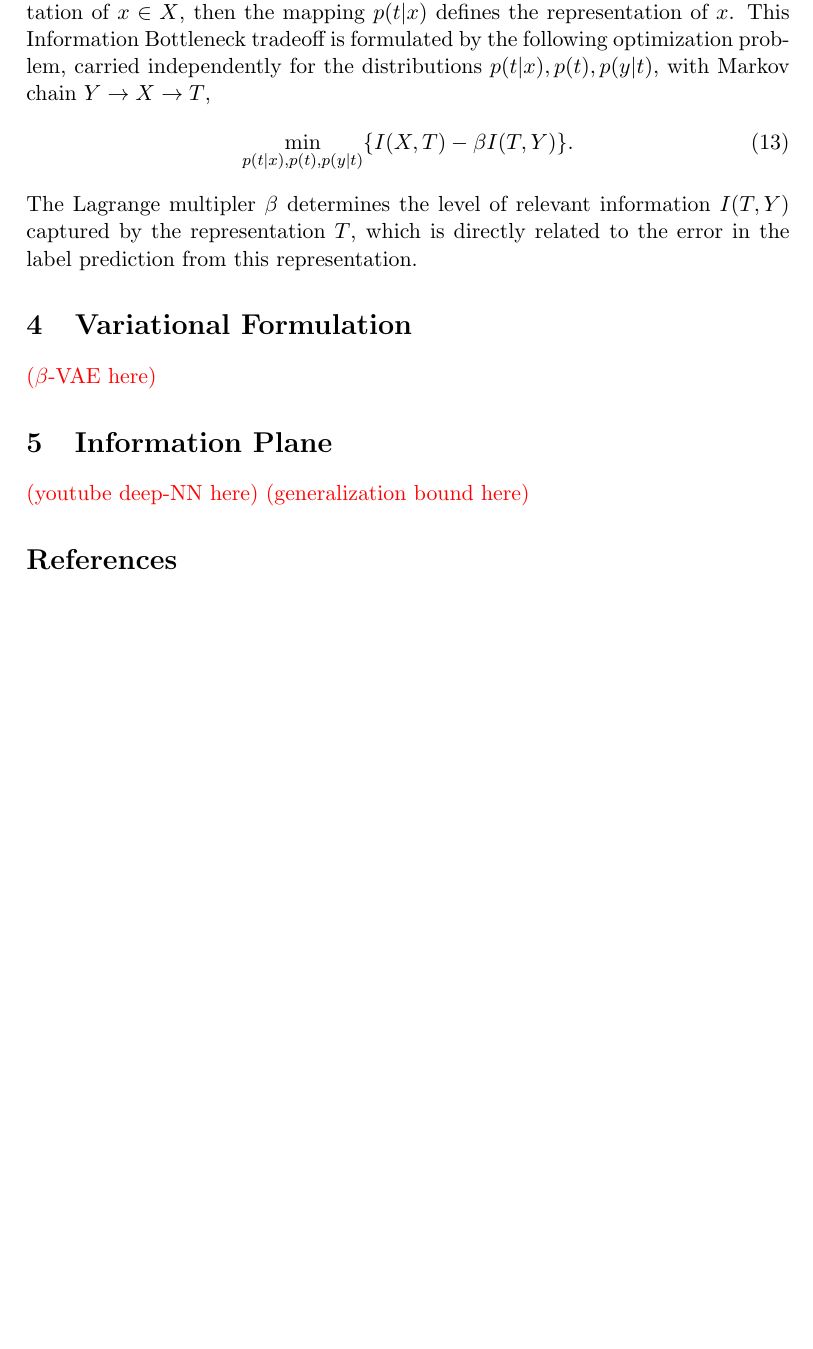
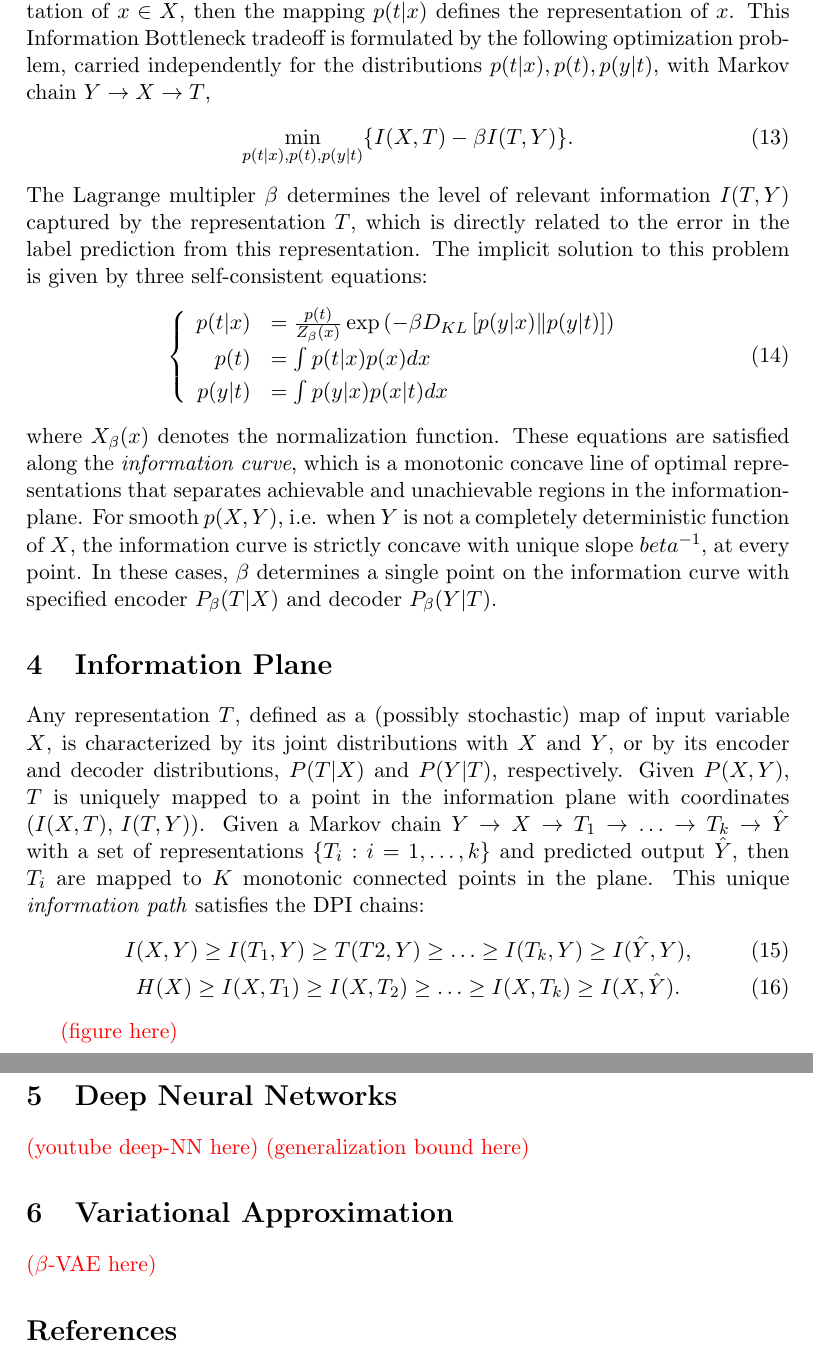
Before and after one commit to enijkamp/notes, a LaTeX paper (bottleneck.tex): part of page 4 of 4 before the commit and two parts of pages 4 and 5 of 5 after it, the two joined at a grey line, cut so that both start at the same text, the shorter picture padded with empty space. Compiled offline with pdfLaTeX.

Commit message:
information plane

```diff
--- a/bottleneck.tex
+++ b/bottleneck.tex
@@ -115,15 +116,31 @@ Define $t\in T$ as a compressed representation of $x\in X$, then the mapping $p(
 \begin{equation}
 \underset{p(t\vert x), p(t), p(y\vert t)}{\min} \{ I(X,T)-\beta I(T,Y) \}.
 \end{equation}
-The Lagrange multipler $\beta$ determines the level of relevant information $I(T,Y)$ captured by the representation $T$, which is directly related to the error in the label prediction from this representation.
-
-\section{Variational Formulation}
-
-% https://arxiv.org/pdf/1612.00410.pdf
-
-\myworries{$\beta$-VAE here}
+The Lagrange multipler $\beta$ determines the level of relevant information $I(T,Y)$ captured by the representation $T$, which is directly related to the error in the label prediction from this representation. The implicit solution to this problem is given by three self-consistent equations:
+\begin{equation}
+\begin{cases}
+\begin{array}{rl}
+p(t\vert x) & =\frac{p(t)}{Z_{\beta}(x)}\exp\left(-\beta D_{KL}\left[p(y\vert x)\rVert p(y\vert t)\right]\right)\\
+p(t) & =\int p(t\vert x)p(x)dx\\
+p(y\vert t) & =\int p(y\vert x)p(x\vert t)dx
+\end{array}
+\end{cases}
+\end{equation}
+where $X_\beta(x)$ denotes the normalization function. These equations are satisfied along the \textit{information curve}, which is a monotonic concave line of optimal representations that separates achievable and unachievable regions in the information-plane. For smooth $p(X,Y)$, i.e. when $Y$ is not a completely deterministic function of $X$, the information curve is strictly concave with unique slope $beta^{-1}$, at every point. In these cases, $\beta$ determines a single point on the information curve with specified encoder $P_\beta(T\vert X)$ and decoder $P_\beta(Y\vert T)$.
 
 \section{Information Plane}
+
+Any representation $T$, defined as a (possibly stochastic) map of input variable $X$, is characterized by its joint distributions with $X$ and $Y$, or by its encoder and decoder distributions, $P(T\vert X)$ and $P(Y\vert T)$, respectively. Given $P(X,Y)$, $T$ is uniquely mapped to a point in the information plane with coordinates $(I(X,T),\,I(T,Y))$. Given a Markov chain $Y\rightarrow X \rightarrow T_1 \rightarrow \ldots \rightarrow T_k \rightarrow \hat{Y}$ with a set of representations $\{T_i : i=1,\ldots,k\}$ and predicted output $\hat{Y}$, then $T_i$ are mapped to $K$ monotonic connected points in the plane. This unique \textit{information path} satisfies the DPI chains:
+\begin{gather}
+I(X,Y) \geq I(T_1,Y) \geq T(T2,Y) \geq \ldots \geq I(T_k, Y) \geq I(\hat{Y}, Y),\\
+H(X) \geq I(X,T_1) \geq I(X,T_2) \geq \ldots \geq I(X,T_k) \geq I(X,\hat{Y}).
+\end{gather}
+
+\myworries{figure here}
+
+
+
+\section{Deep Neural Networks}
 
 % https://arxiv.org/abs/1703.00810
 % https://www.youtube.com/watch?v=bLqJHjXihK8
@@ -133,6 +150,12 @@ The Lagrange multipler $\beta$ determines the level of relevant information $I(T
 \myworries{youtube deep-NN here}
 \myworries{generalization bound here}
 
+\section{Variational Approximation}
+
+% https://arxiv.org/pdf/1612.00410.pdf
+
+\myworries{$\beta$-VAE here}
+
 \bibliographystyle{plain}
 \bibliography{\jobname}
 
```
Also changed, not shown: bottleneck.pdf, bottleneck.tex (5 more changed lines).
